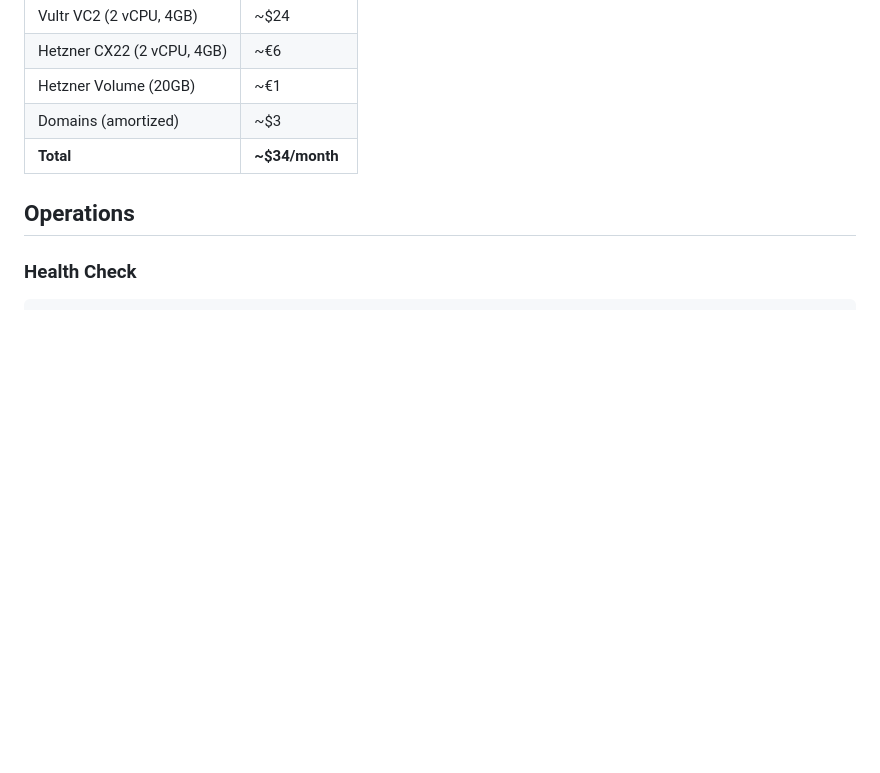
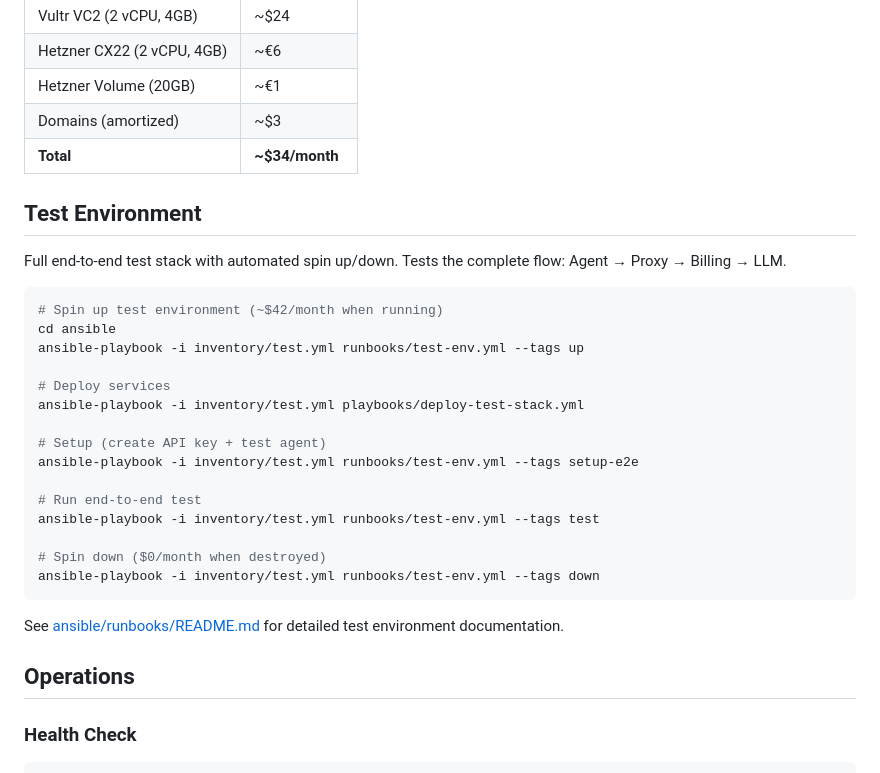
Before and after one commit to CIRISAI/CIRISBridge, a Markdown page: README.md, the part around the change. Drawn GitHub-style; blank space fills up the shorter version.

````diff
--- a/README.md
+++ b/README.md
@@ -120,6 +120,30 @@ CIRISBridge/
 | Domains (amortized) | ~$3 |
 | **Total** | **~$34/month** |
 
+## Test Environment
+
+Full end-to-end test stack with automated spin up/down. Tests the complete flow: Agent → Proxy → Billing → LLM.
+
+```bash
+# Spin up test environment (~$42/month when running)
+cd ansible
+ansible-playbook -i inventory/test.yml runbooks/test-env.yml --tags up
+
+# Deploy services
+ansible-playbook -i inventory/test.yml playbooks/deploy-test-stack.yml
+
+# Setup (create API key + test agent)
+ansible-playbook -i inventory/test.yml runbooks/test-env.yml --tags setup-e2e
+
+# Run end-to-end test
+ansible-playbook -i inventory/test.yml runbooks/test-env.yml --tags test
+
+# Spin down ($0/month when destroyed)
+ansible-playbook -i inventory/test.yml runbooks/test-env.yml --tags down
+```
+
+See [ansible/runbooks/README.md](ansible/runbooks/README.md) for detailed test environment documentation.
+
 ## Operations
 
 ### Health Check
````
Also changed, not shown: CLAUDE.md (+20 -16 lines), ansible/runbooks/README.md (added, +153 -0 lines).
